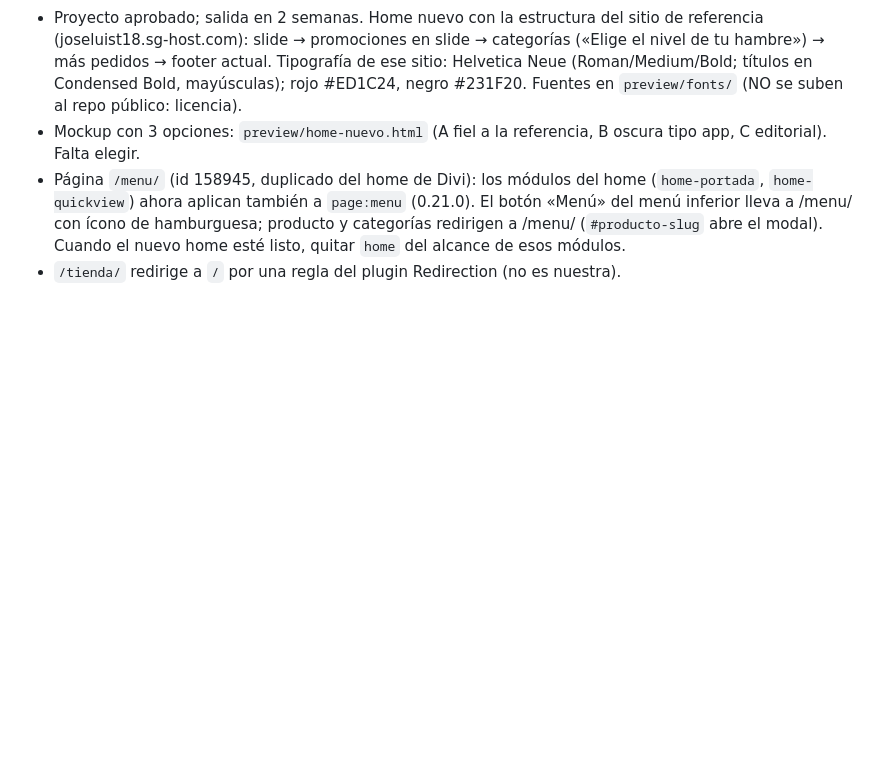
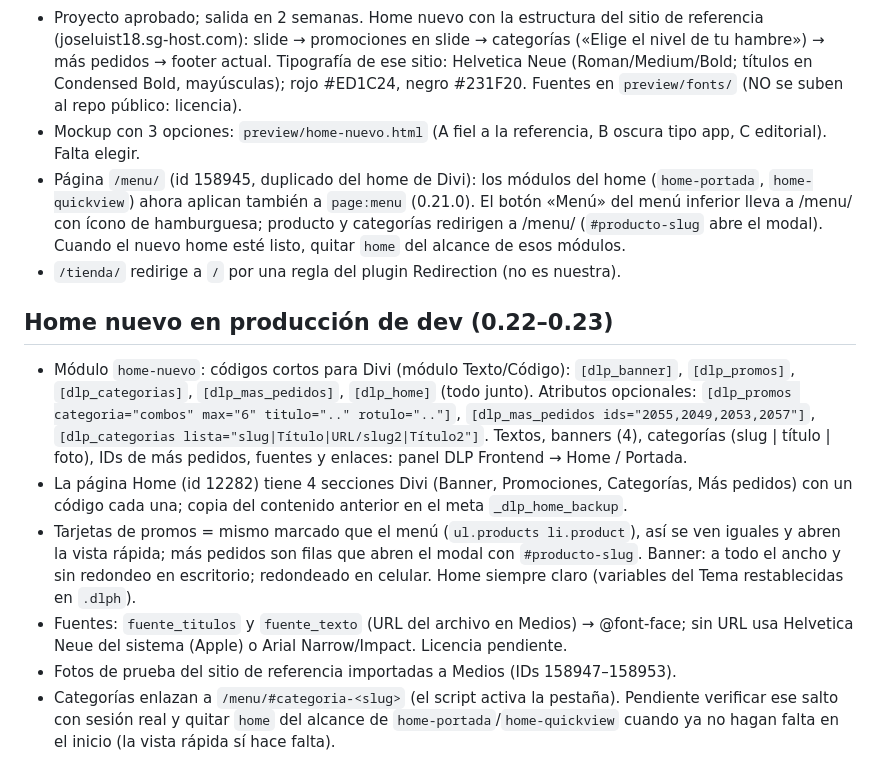
Before and after one commit to Mimergt/dlp-frontend, a Markdown page: docs/MEMORIA.md, the part around the change. Drawn GitHub-style; blank space fills up the shorter version.

Commit message:
Memoria: home nuevo
Co-Authored-By: Claude Sonnet 5.5 <noreply@anthropic.com>

```diff
--- a/docs/MEMORIA.md
+++ b/docs/MEMORIA.md
@@ -118,3 +118,11 @@ Faltan: pedidos con extras de varios días de disponibilidad, cupones, tarjeta (
 - Mockup con 3 opciones: `preview/home-nuevo.html` (A fiel a la referencia, B oscura tipo app, C editorial). Falta elegir.
 - Página `/menu/` (id 158945, duplicado del home de Divi): los módulos del home (`home-portada`, `home-quickview`) ahora aplican también a `page:menu` (0.21.0). El botón «Menú» del menú inferior lleva a /menu/ con ícono de hamburguesa; producto y categorías redirigen a /menu/ (`#producto-slug` abre el modal). Cuando el nuevo home esté listo, quitar `home` del alcance de esos módulos.
 - `/tienda/` redirige a `/` por una regla del plugin Redirection (no es nuestra).
+
+## Home nuevo en producción de dev (0.22–0.23)
+- Módulo `home-nuevo`: códigos cortos para Divi (módulo Texto/Código): `[dlp_banner]`, `[dlp_promos]`, `[dlp_categorias]`, `[dlp_mas_pedidos]`, `[dlp_home]` (todo junto). Atributos opcionales: `[dlp_promos categoria="combos" max="6" titulo=".." rotulo=".."]`, `[dlp_mas_pedidos ids="2055,2049,2053,2057"]`, `[dlp_categorias lista="slug|Título|URL/slug2|Título2"]`. Textos, banners (4), categorías (slug | título | foto), IDs de más pedidos, fuentes y enlaces: panel DLP Frontend → Home / Portada.
+- La página Home (id 12282) tiene 4 secciones Divi (Banner, Promociones, Categorías, Más pedidos) con un código cada una; copia del contenido anterior en el meta `_dlp_home_backup`.
+- Tarjetas de promos = mismo marcado que el menú (`ul.products li.product`), así se ven iguales y abren la vista rápida; más pedidos son filas que abren el modal con `#producto-slug`. Banner: a todo el ancho y sin redondeo en escritorio; redondeado en celular. Home siempre claro (variables del Tema restablecidas en `.dlph`).
+- Fuentes: `fuente_titulos` y `fuente_texto` (URL del archivo en Medios) → @font-face; sin URL usa Helvetica Neue del sistema (Apple) o Arial Narrow/Impact. Licencia pendiente.
+- Fotos de prueba del sitio de referencia importadas a Medios (IDs 158947–158953).
+- Categorías enlazan a `/menu/#categoria-<slug>` (el script activa la pestaña). Pendiente verificar ese salto con sesión real y quitar `home` del alcance de `home-portada`/`home-quickview` cuando ya no hagan falta en el inicio (la vista rápida sí hace falta).
```
